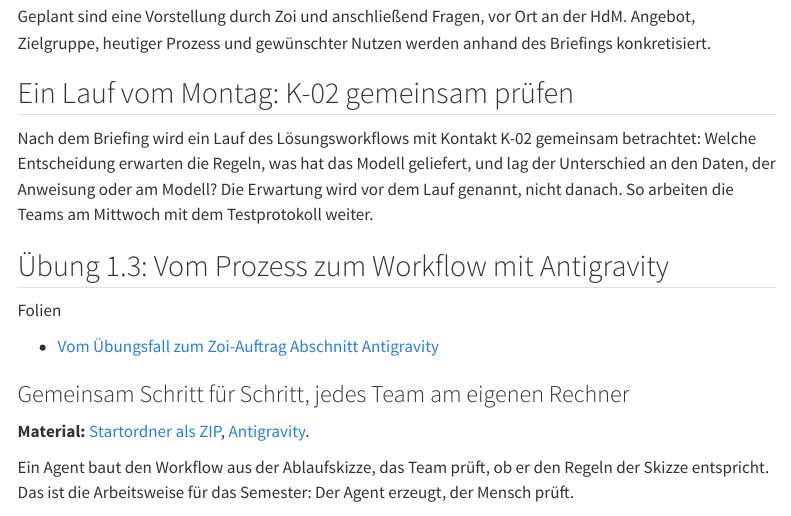
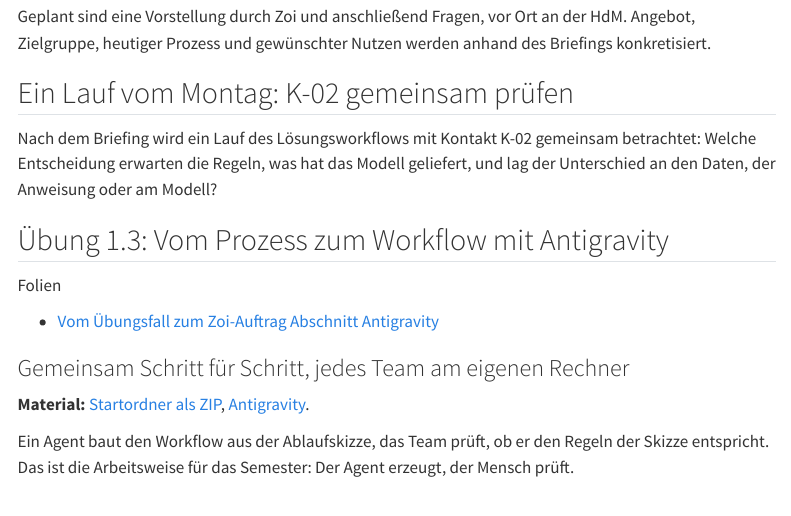
Before and after one commit to kirenz/training-growth-marketing, a Quarto document (tage/dienstag.qmd): the page in a window 1100 px wide, from 1180 px down. Rendered offline with R 4.5, knitr and Pandoc in place of Quarto, with nearby package versions; menus at the side of the page are left out.

Commit message:
Dienstag: Satz zu Erwartung und Testprotokoll entfernt
Co-Authored-By: Claude Fable 5.1 <noreply@anthropic.com>

```diff
--- a/tage/dienstag.qmd
+++ b/tage/dienstag.qmd
@@ -46,7 +46,7 @@ Geplant sind eine Vorstellung durch Zoi und anschließend Fragen, vor Ort an der
 
 ## Ein Lauf vom Montag: K-02 gemeinsam prüfen {#rueckblick}
 
-Nach dem Briefing wird ein Lauf des Lösungsworkflows mit Kontakt K-02 gemeinsam betrachtet: Welche Entscheidung erwarten die Regeln, was hat das Modell geliefert, und lag der Unterschied an den Daten, der Anweisung oder am Modell? Die Erwartung wird vor dem Lauf genannt, nicht danach. So arbeiten die Teams am Mittwoch mit dem Testprotokoll weiter.
+Nach dem Briefing wird ein Lauf des Lösungsworkflows mit Kontakt K-02 gemeinsam betrachtet: Welche Entscheidung erwarten die Regeln, was hat das Modell geliefert, und lag der Unterschied an den Daten, der Anweisung oder am Modell?
 
 ## Übung 1.3: Vom Prozess zum Workflow mit Antigravity {#uebung-1-3}
 
```
